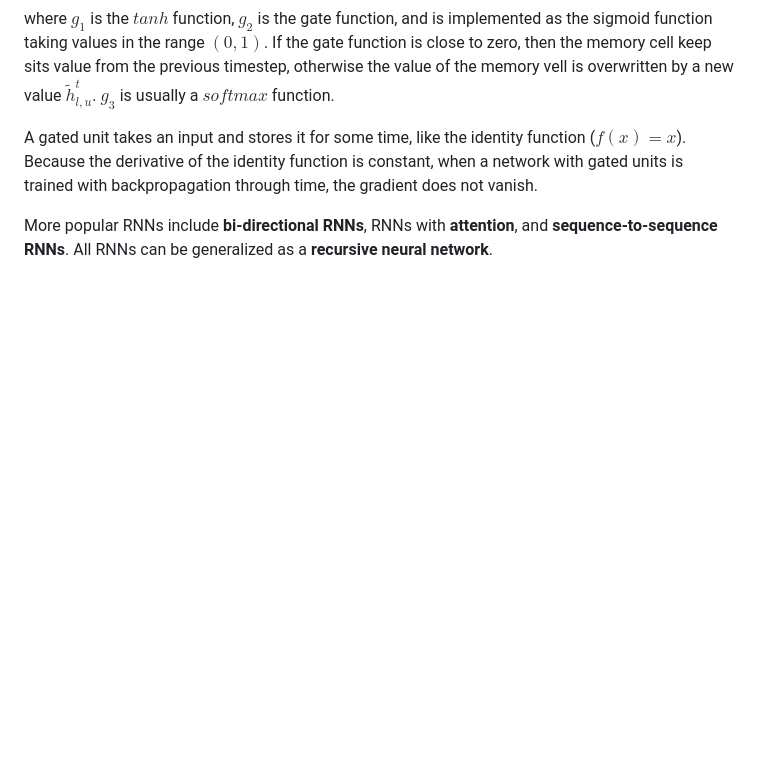
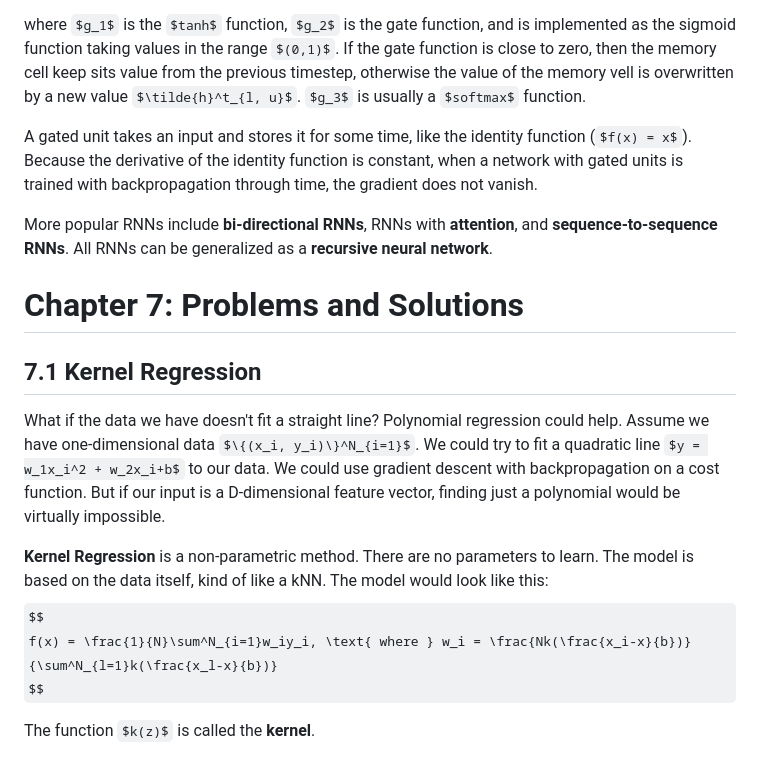
Before and after one commit to philiphan0109/ml-playground, a Markdown page: the-ml-book/notes.md, the part around the change. Drawn GitHub-style; some formulas as TeX source; blank space fills up the shorter version.

```diff
--- a/the-ml-book/notes.md
+++ b/the-ml-book/notes.md
@@ -863,3 +863,16 @@ where $g_1$ is the $tanh$ function, $g_2$ is the gate function, and is implement
 A gated unit takes an input and stores it for some time, like the identity function ($f(x) = x$). Because the derivative of the identity function is constant, when a network with gated units is trained with backpropagation through time, the gradient does not vanish.
 
 More popular RNNs include **bi-directional RNNs**, RNNs with **attention**, and **sequence-to-sequence RNNs**. All RNNs can be generalized as a **recursive neural network**.
+
+# Chapter 7: Problems and Solutions
+
+## 7.1 Kernel Regression
+
+What if the data we have doesn't fit a straight line? Polynomial regression could help. Assume we have one-dimensional data $\{(x_i, y_i)\}^N_{i=1}$. We could try to fit a quadratic line $y = w_1x_i^2 + w_2x_i+b$ to our data. We could use gradient descent with backpropagation on a cost function. But if our input is a D-dimensional feature vector, finding just a polynomial would be virtually impossible.
+
+**Kernel Regression** is a non-parametric method. There are no parameters to learn. The model is based on the data itself, kind of like a kNN. The model would look like this:
+$$
+f(x) = \frac{1}{N}\sum^N_{i=1}w_iy_i, \text{ where } w_i = \frac{Nk(\frac{x_i-x}{b})}{\sum^N_{l=1}k(\frac{x_l-x}{b})}
+$$
+
+The function $k(z)$ is called the **kernel**.
```
